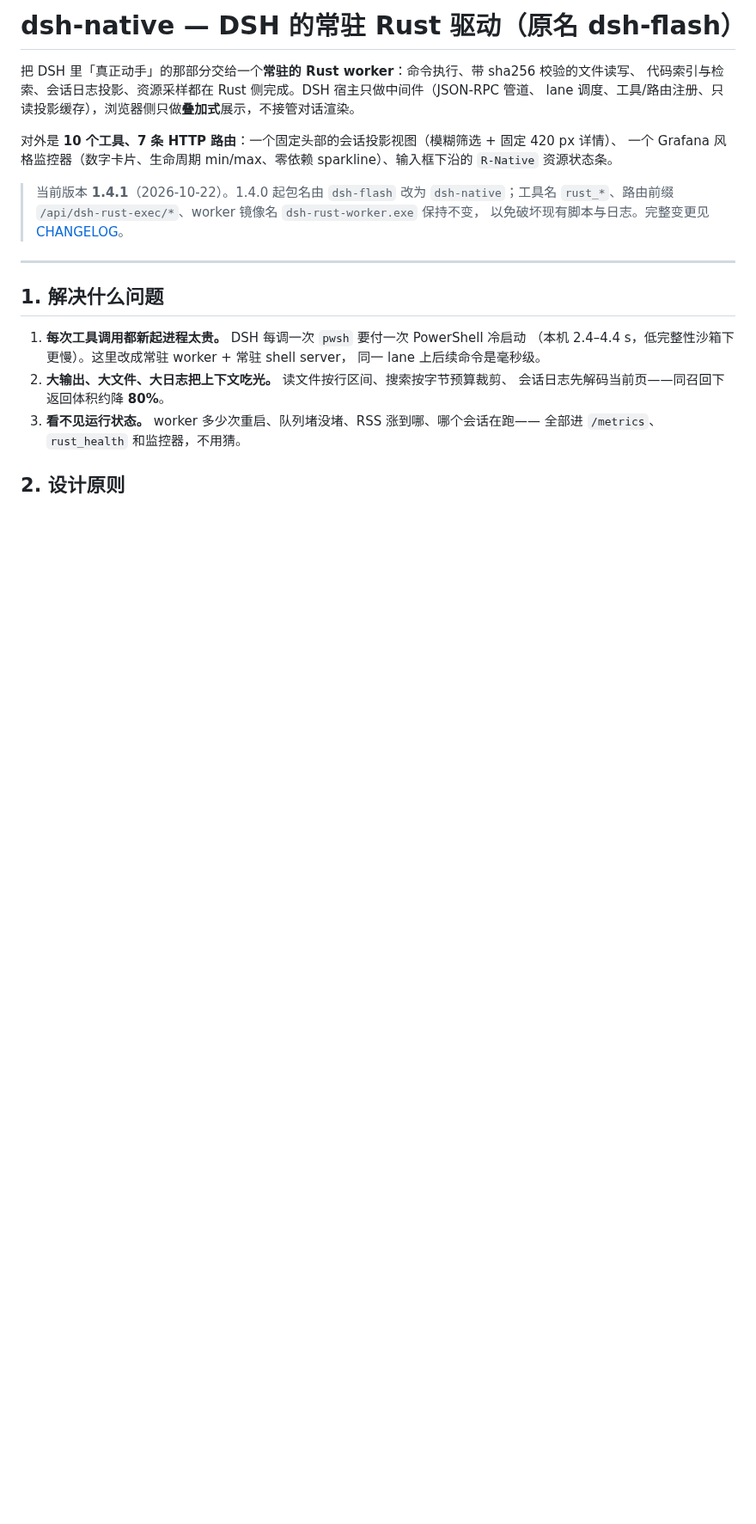
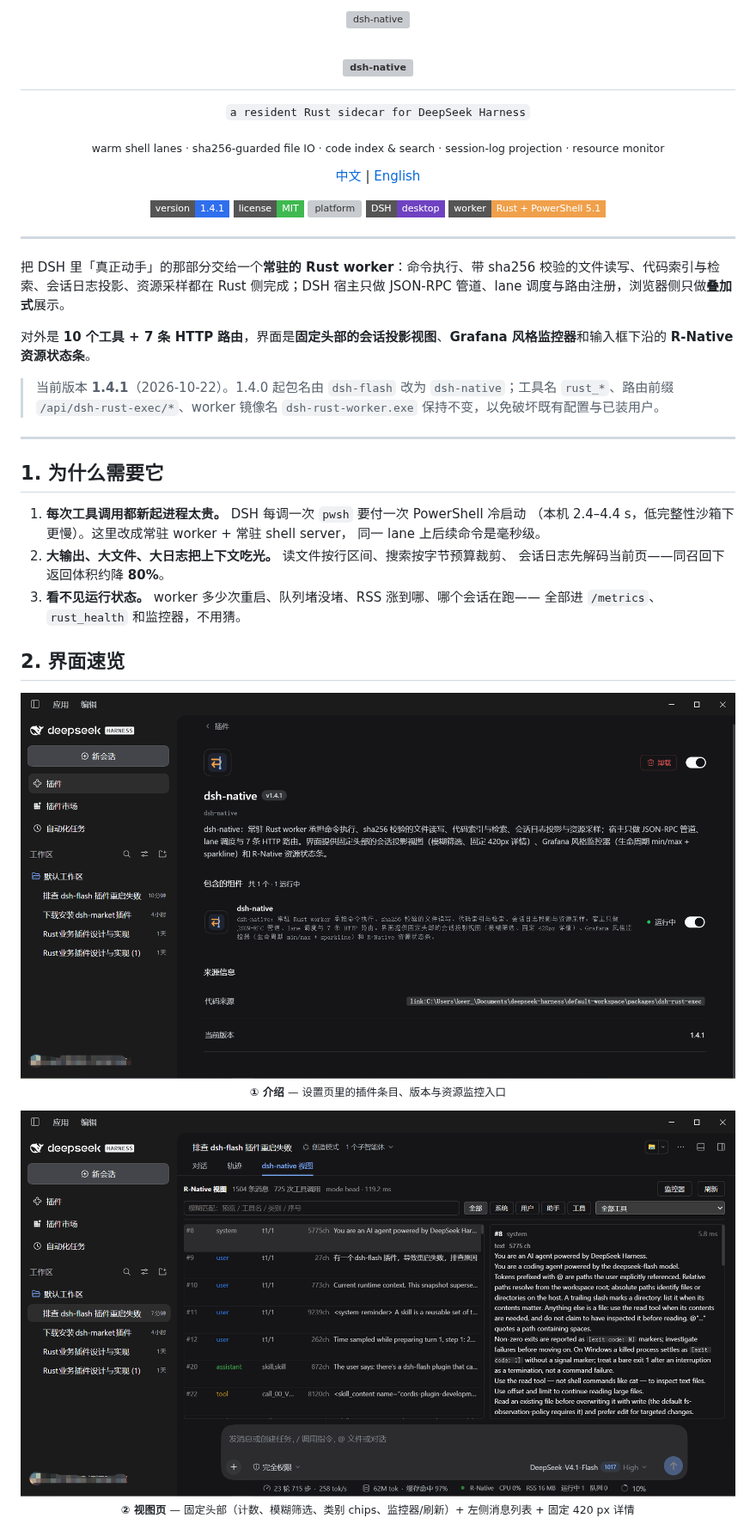
Before and after one commit to keer1024/dsh-native, a Markdown page: README.md, the part around one of its changes. Shown at 86% size. GitHub-like rendering; pictures changed too: image/desc.png (added), image/worker.png (added); badges without logos; blank space fills up the shorter version; grey boxes are pictures that could not be loaded.

Commit message:
docs: centered header, screenshots (desc/view/monitor), quick-start restructure

```diff
--- a/README.md
+++ b/README.md
@@ -1,20 +1,40 @@
-# dsh-native — DSH 的常驻 Rust 驱动（原名 dsh-flash）
+<p align="center">
+  <img src="packages/dsh-rust-exec/icon.svg" width="112" height="112" alt="dsh-native">
+</p>
 
-把 DSH 里「真正动手」的那部分交给一个**常驻的 Rust worker**：命令执行、带 sha256 校验的文件读写、
-代码索引与检索、会话日志投影、资源采样都在 Rust 侧完成。DSH 宿主只做中间件（JSON-RPC 管道、
-lane 调度、工具/路由注册、只读投影缓存），浏览器侧只做**叠加式**展示，不接管对话渲染。
+<h1 align="center"><img src="image/wordmark.svg" width="300" height="76" alt="dsh-native"></h1>
 
-对外是 **10 个工具、7 条 HTTP 路由**：一个固定头部的会话投影视图（模糊筛选 + 固定 420 px 详情）、
-一个 Grafana 风格监控器（数字卡片、生命周期 min/max、零依赖 sparkline）、输入框下沿的
-`R-Native` 资源状态条。
+<p align="center"><code>a resident Rust sidecar for DeepSeek Harness</code></p>
 
-> 当前版本 **1.4.1**（2026-10-22）。1.4.0 起包名由 `dsh-flash` 改为 `dsh-native`；工具名
-> `rust_*`、路由前缀 `/api/dsh-rust-exec/*`、worker 镜像名 `dsh-rust-worker.exe` 保持不变，
-> 以免破坏现有脚本与日志。完整变更见 [CHANGELOG](packages/dsh-rust-exec/CHANGELOG.md)。
+<p align="center"><sub>warm shell lanes · sha256-guarded file IO · code index &amp; search · session-log projection · resource monitor</sub></p>
+
+<p align="center">
+  <a href="#中文">中文</a> | <a href="#english">English</a>
+</p>
+
+<p align="center">
+  <img alt="version" src="https://img.shields.io/badge/version-1.4.1-2f6fed?style=flat-square">
+  <img alt="license" src="https://img.shields.io/badge/license-MIT-3fb950?style=flat-square">
+  <img alt="platform" src="https://img.shields.io/badge/platform-Windows%2010%2F11%20x64-0078d4?style=flat-square">
+  <img alt="dsh" src="https://img.shields.io/badge/DSH-desktop-6f42c1?style=flat-square">
+  <img alt="worker" src="https://img.shields.io/badge/worker-Rust%20%2B%20PowerShell%205.1-f0a04b?style=flat-square">
+</p>
+
+<hr>
+
+<a id="中文"></a>
+
+把 DSH 里「真正动手」的那部分交给一个**常驻的 Rust worker**：命令执行、带 sha256 校验的文件读写、代码索引与检索、会话日志投影、资源采样都在 Rust 侧完成；DSH 宿主只做 JSON-RPC 管道、lane 调度与路由注册，浏览器侧只做**叠加式**展示。
+
+对外是 **10 个工具 + 7 条 HTTP 路由**，界面是**固定头部的会话投影视图**、**Grafana 风格监控器**和输入框下沿的 **R-Native 资源状态条**。
+
+> 当前版本 **1.4.1**（2026-10-22）。1.4.0 起包名由 `dsh-flash` 改为 `dsh-native`；工具名 `rust_*`、路由前缀 `/api/dsh-rust-exec/*`、worker 镜像名 `dsh-rust-worker.exe` 保持不变，以免破坏既有配置与已装用户。
 
 ---
 
-## 1. 解决什么问题
+## 1. 为什么需要它
+
+
 
 1. **每次工具调用都新起进程太贵。** DSH 每调一次 `pwsh` 要付一次 PowerShell 冷启动
    （本机 2.4–4.4 s，低完整性沙箱下更慢）。这里改成常驻 worker + 常驻 shell server，
@@ -24,4 +44,20 @@ lane 调度、工具/路由注册、只读投影缓存），浏览器侧只做**
 3. **看不见运行状态。** worker 多少次重启、队列堵没堵、RSS 涨到哪、哪个会话在跑——
    全部进 `/metrics`、`rust_health` 和监控器，不用猜。
 
-## 2. 设计原则
+
+<a id="shots"></a>
+
+## 2. 界面速览
+
+<p align="center">
+  <img src="image/desc.png" alt="dsh-native 介绍：插件定位与设置入口" width="880">
+  <br>
+  <sub><b>① 介绍</b> — 设置页里的插件条目、版本与资源监控入口</sub>
+</p>
+
+<p align="center">
+  <img src="image/worker.png" alt="dsh-native 视图页：固定头部的会话投影视图" width="880">
+  <br>
+  <sub><b>② 视图页</b> — 固定头部（计数、模糊筛选、类别 chips、监控器/刷新）+ 左侧消息列表 + 固定 420 px 详情</sub>
+</p>
+
```
Also changed, not shown: other parts of README.md (+110 -42 lines), image/monitor.png (added), 2 other files.
